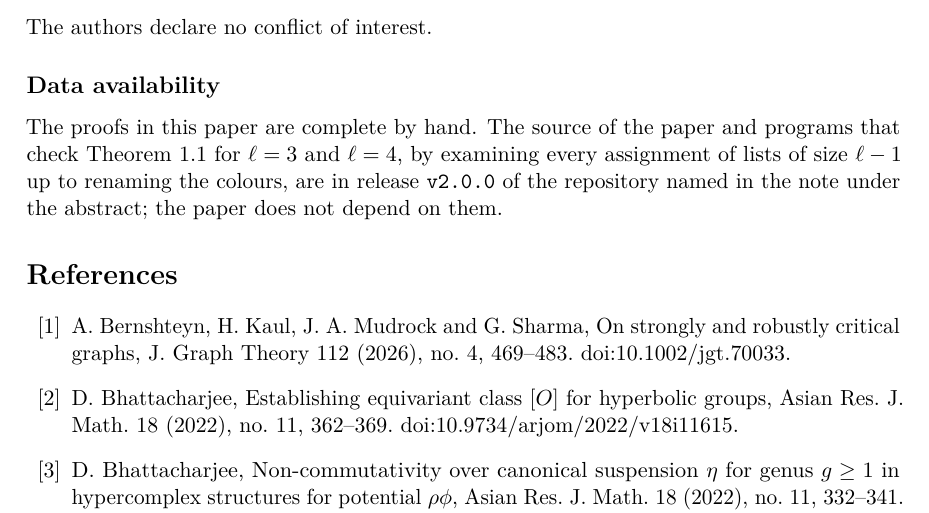
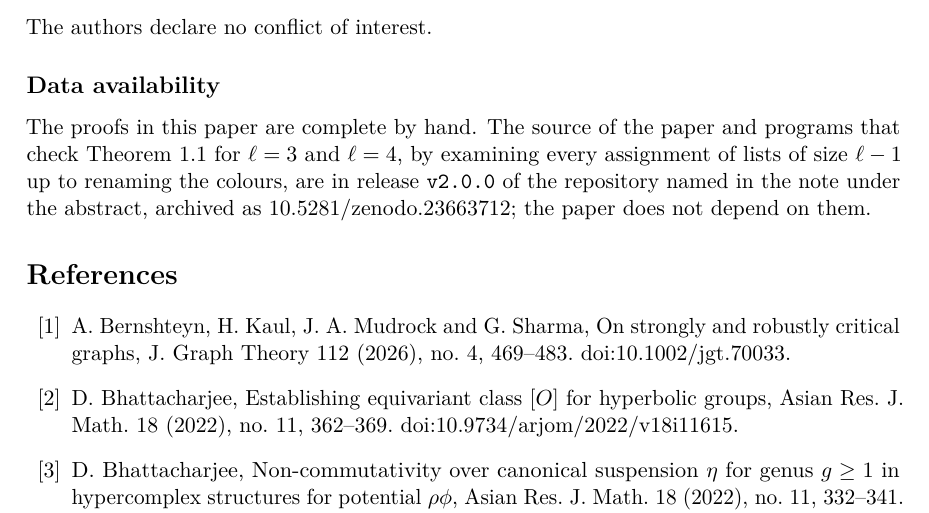
Before and after one commit to creelie/odd-antihole, a LaTeX paper (paper/main.tex): part of page 10 of 11, cut so that both start at the same text. Compiled offline with pdfLaTeX.

Commit message:
Record the Zenodo DOI of release v2.0.0 (#6)
Records 10.5281/zenodo.23663712 in the paper's note and data availability section, the README table and CITATION.cff, and rebuilds the PDF and the dist archives.

```diff
--- a/paper/main.tex
+++ b/paper/main.tex
@@ -293,7 +293,7 @@ so $G[Z]$ can be coloured greedily from the lists $M(z)$. This gives a proper co
 
 \subsection*{Conflict of interest} The authors declare no conflict of interest.
 
-\subsection*{Data availability} The proofs in this paper are complete by hand. The source of the paper and programs that check Theorem~\ref{thm:main} for $\ell=3$ and $\ell=4$, by examining every assignment of lists of size $\ell-1$ up to renaming the colours, are in release \texttt{v2.0.0} of the repository named in the note under the abstract; the paper does not depend on them.
+\subsection*{Data availability} The proofs in this paper are complete by hand. The source of the paper and programs that check Theorem~\ref{thm:main} for $\ell=3$ and $\ell=4$, by examining every assignment of lists of size $\ell-1$ up to renaming the colours, are in release \texttt{v2.0.0} of the repository named in the note under the abstract, archived as \href{https://doi.org/10.5281/zenodo.23663712}{10.5281/zenodo.23663712}; the paper does not depend on them.
 
 \begin{thebibliography}{99}
 
```
Also changed, not shown: README.md, dist/OddAntihole_final2.pdf, paper/main.pdf, paper/main.tex (2 more changed lines), 3 other files.
